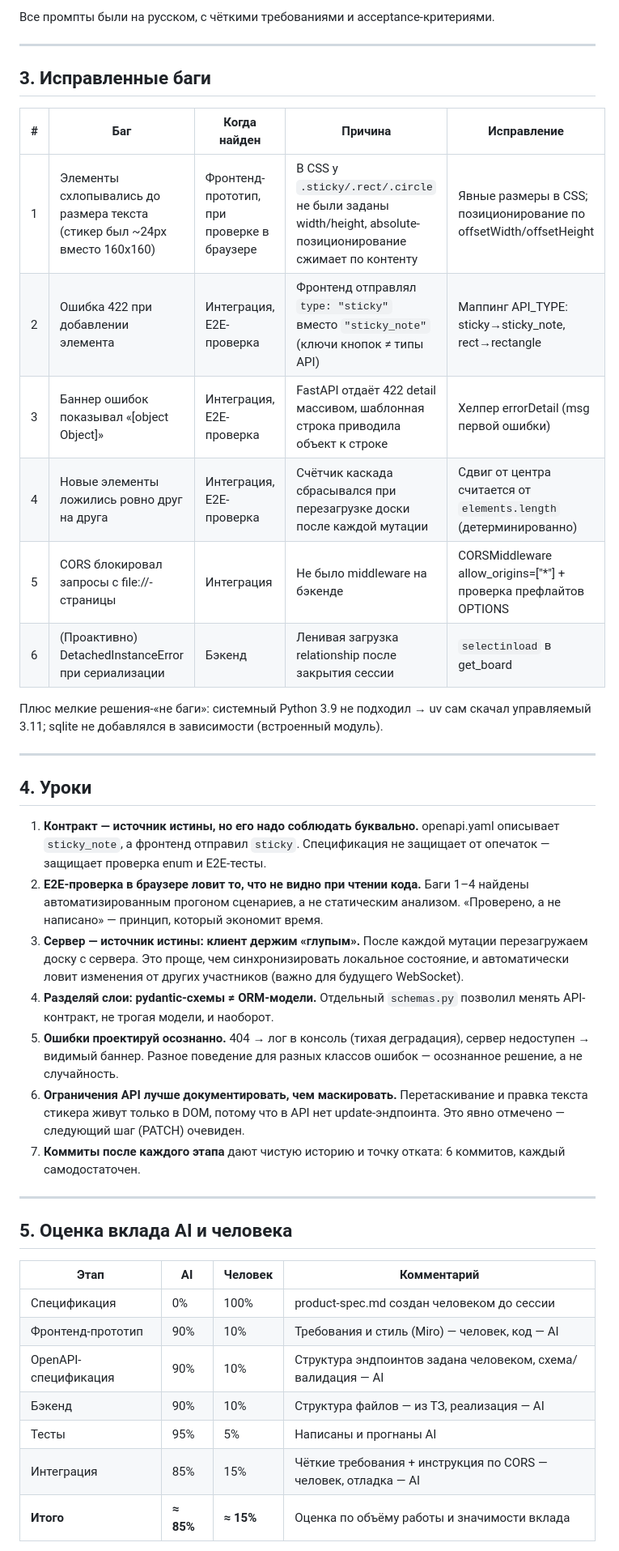
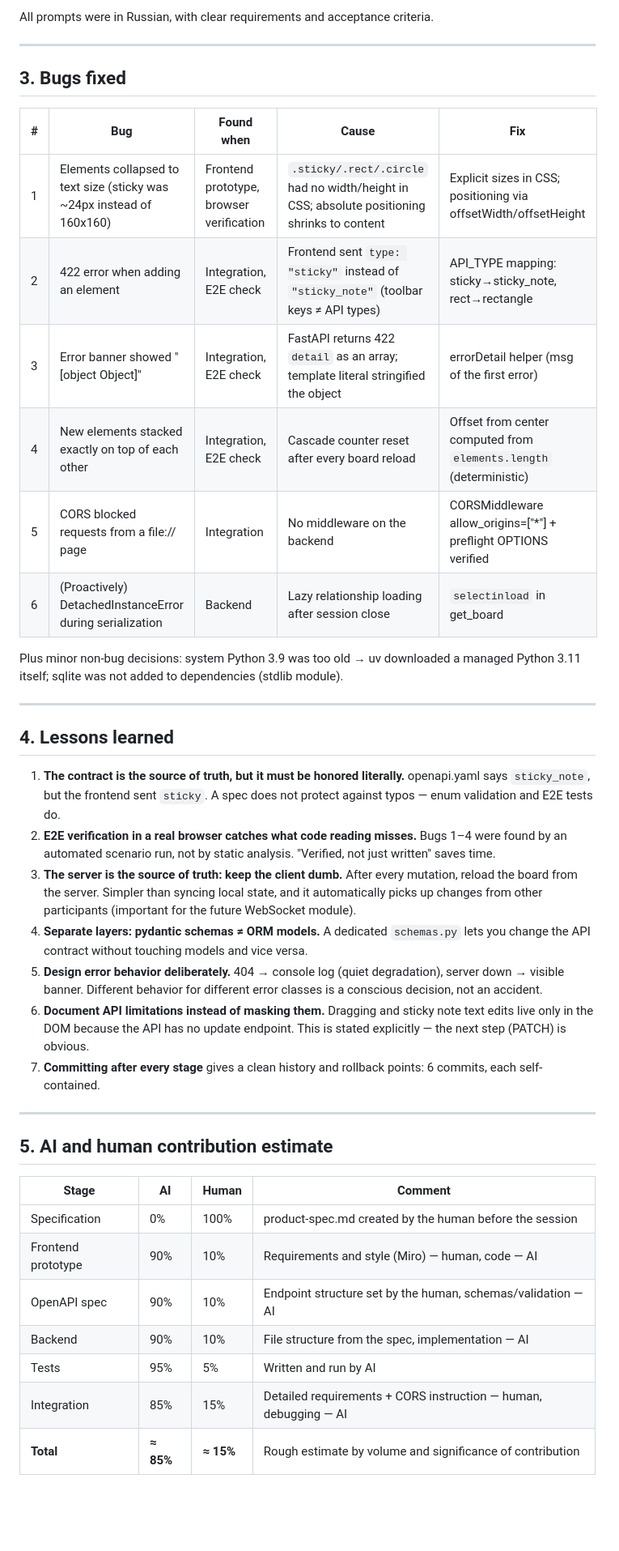
Before and after one commit to Alexander-Domanov/snake-arena, a Markdown page: docs/ai-usage-report.md, the part around one of its changes. Shown at 81% size. Drawn GitHub-style; blank space fills up the shorter version.

Commit message:
Rewrite AI usage report in English

```diff
--- a/docs/ai-usage-report.md
+++ b/docs/ai-usage-report.md
@@ -73,57 +75,58 @@
 
-Все промпты были на русском, с чёткими требованиями и acceptance-критериями.
+All prompts were in Russian, with clear requirements and acceptance criteria.
 
 ---
 
-## 3. Исправленные баги
+## 3. Bugs fixed
 
-| # | Баг | Когда найден | Причина | Исправление |
-|---|-----|-------------|---------|-------------|
-| 1 | Элементы схлопывались до размера текста (стикер был ~24px вместо 160x160) | Фронтенд-прототип, при проверке в браузере | В CSS у `.sticky/.rect/.circle` не были заданы width/height, absolute-позиционирование сжимает по контенту | Явные размеры в CSS; позиционирование по offsetWidth/offsetHeight |
-| 2 | Ошибка 422 при добавлении элемента | Интеграция, E2E-проверка | Фронтенд отправлял `type: "sticky"` вместо `"sticky_note"` (ключи кнопок ≠ типы API) | Маппинг API_TYPE: sticky→sticky_note, rect→rectangle |
-| 3 | Баннер ошибок показывал «[object Object]» | Интеграция, E2E-проверка | FastAPI отдаёт 422 detail массивом, шаблонная строка приводила объект к строке | Хелпер errorDetail (msg первой ошибки) |
-| 4 | Новые элементы ложились ровно друг на друга | Интеграция, E2E-проверка | Счётчик каскада сбрасывался при перезагрузке доски после каждой мутации | Сдвиг от центра считается от `elements.length` (детерминированно) |
-| 5 | CORS блокировал запросы с file://-страницы | Интеграция | Не было middleware на бэкенде | CORSMiddleware allow_origins=["*"] + проверка префлайтов OPTIONS |
-| 6 | (Проактивно) DetachedInstanceError при сериализации | Бэкенд | Ленивая загрузка relationship после закрытия сессии | `selectinload` в get_board |
+| # | Bug | Found when | Cause | Fix |
+|---|-----|-----------|-------|-----|
+| 1 | Elements collapsed to text size (sticky was ~24px instead of 160x160) | Frontend prototype, browser verification | `.sticky/.rect/.circle` had no width/height in CSS; absolute positioning shrinks to content | Explicit sizes in CSS; positioning via offsetWidth/offsetHeight |
+| 2 | 422 error when adding an element | Integration, E2E check | Frontend sent `type: "sticky"` instead of `"sticky_note"` (toolbar keys ≠ API types) | API_TYPE mapping: sticky→sticky_note, rect→rectangle |
+| 3 | Error banner showed "[object Object]" | Integration, E2E check | FastAPI returns 422 `detail` as an array; template literal stringified the object | errorDetail helper (msg of the first error) |
+| 4 | New elements stacked exactly on top of each other | Integration, E2E check | Cascade counter reset after every board reload | Offset from center computed from `elements.length` (deterministic) |
+| 5 | CORS blocked requests from a file:// page | Integration | No middleware on the backend | CORSMiddleware allow_origins=["*"] + preflight OPTIONS verified |
+| 6 | (Proactively) DetachedInstanceError during serialization | Backend | Lazy relationship loading after session close | `selectinload` in get_board |
 
-Плюс мелкие решения-«не баги»: системный Python 3.9 не подходил → uv сам скачал
-управляемый 3.11; sqlite не добавлялся в зависимости (встроенный модуль).
+Plus minor non-bug decisions: system Python 3.9 was too old → uv downloaded a
+managed Python 3.11 itself; sqlite was not added to dependencies (stdlib module).
 
 ---
 
-## 4. Уроки
+## 4. Lessons learned
 
-1. **Контракт — источник истины, но его надо соблюдать буквально.** openapi.yaml
-   описывает `sticky_note`, а фронтенд отправил `sticky`. Спецификация не защищает
-   от опечаток — защищает проверка enum и E2E-тесты.
-2. **E2E-проверка в браузере ловит то, что не видно при чтении кода.** Баги 1–4
-   найдены автоматизированным прогоном сценариев, а не статическим анализом.
-   «Проверено, а не написано» — принцип, который экономит время.
-3. **Сервер — источник истины: клиент держим «глупым».** После каждой мутации
-   перезагружаем доску с сервера. Это проще, чем синхронизировать локальное состояние,
-   и автоматически ловит изменения от других участников (важно для будущего WebSocket).
-4. **Разделяй слои: pydantic-схемы ≠ ORM-модели.** Отдельный `schemas.py` позволил
-   менять API-контракт, не трогая модели, и наоборот.
-5. **Ошибки проектируй осознанно.** 404 → лог в консоль (тихая деградация),
-   сервер недоступен → видимый баннер. Разное поведение для разных классов ошибок
-   — осознанное решение, а не случайность.
-6. **Ограничения API лучше документировать, чем маскировать.** Перетаскивание и
-   правка текста стикера живут только в DOM, потому что в API нет update-эндпоинта.
-   Это явно отмечено — следующий шаг (PATCH) очевиден.
-7. **Коммиты после каждого этапа** дают чистую историю и точку отката: 6 коммитов,
-   каждый самодостаточен.
+1. **The contract is the source of truth, but it must be honored literally.**
+   openapi.yaml says `sticky_note`, but the frontend sent `sticky`. A spec does not
+   protect against typos — enum validation and E2E tests do.
+2. **E2E verification in a real browser catches what code reading misses.**
+   Bugs 1–4 were found by an automated scenario run, not by static analysis.
+   "Verified, not just written" saves time.
+3. **The server is the source of truth: keep the client dumb.** After every
+   mutation, reload the board from the server. Simpler than syncing local state,
+   and it automatically picks up changes from other participants (important for
+   the future WebSocket module).
+4. **Separate layers: pydantic schemas ≠ ORM models.** A dedicated `schemas.py`
+   lets you change the API contract without touching models and vice versa.
+5. **Design error behavior deliberately.** 404 → console log (quiet degradation),
+   server down → visible banner. Different behavior for different error classes is
+   a conscious decision, not an accident.
+6. **Document API limitations instead of masking them.** Dragging and sticky note
+   text edits live only in the DOM because the API has no update endpoint. This is
+   stated explicitly — the next step (PATCH) is obvious.
+7. **Committing after every stage** gives a clean history and rollback points:
+   6 commits, each self-contained.
 
 ---
 
-## 5. Оценка вклада AI и человека
+## 5. AI and human contribution estimate
 
-| Этап | AI | Человек | Комментарий |
-|------|----|---------|-------------|
-| Спецификация | 0% | 100% | product-spec.md создан человеком до сессии |
-| Фронтенд-прототип | 90% | 10% | Требования и стиль (Miro) — человек, код — AI |
-| OpenAPI-спецификация | 90% | 10% | Структура эндпоинтов задана человеком, схема/валидация — AI |
-| Бэкенд | 90% | 10% | Структура файлов — из ТЗ, реализация — AI |
-| Тесты | 95% | 5% | Написаны и прогнаны AI |
-| Интеграция | 85% | 15% | Чёткие требования + инструкция по CORS — человек, отладка — AI |
-| **Итого** | **≈ 85%** | **≈ 15%** | Оценка по объёму работы и значимости вклада |
+| Stage | AI | Human | Comment |
+|-------|----|-------|---------|
+| Specification | 0% | 100% | product-spec.md created by the human before the session |
+| Frontend prototype | 90% | 10% | Requirements and style (Miro) — human, code — AI |
+| OpenAPI spec | 90% | 10% | Endpoint structure set by the human, schemas/validation — AI |
+| Backend | 90% | 10% | File structure from the spec, implementation — AI |
+| Tests | 95% | 5% | Written and run by AI |
+| Integration | 85% | 15% | Detailed requirements + CORS instruction — human, debugging — AI |
+| **Total** | **≈ 85%** | **≈ 15%** | Rough estimate by volume and significance of contribution |
 
```
Also changed, not shown: other parts of docs/ai-usage-report.md (+86 -85 lines).
